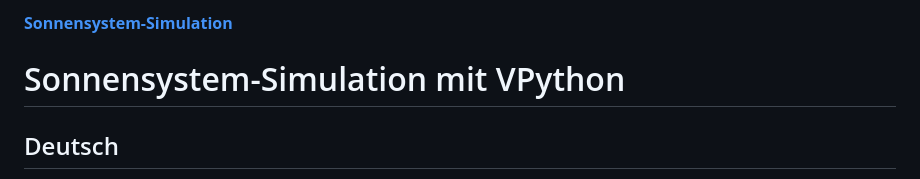
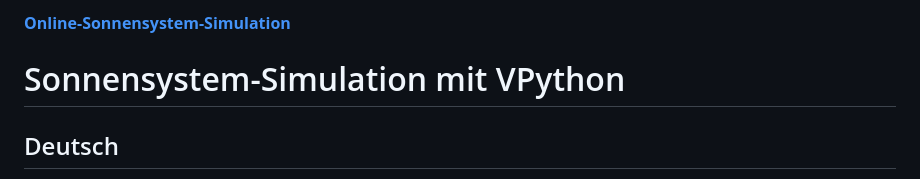
Before and after one commit to HelmutQualtinger/Planetarium, a Markdown page: README.md, the part around the change. GitHub-like rendering.

Commit message:
link to online simullation

```diff
--- a/README.md
+++ b/README.md
@@ -1,5 +1,5 @@
 
-[**Sonnensystem-Simulation**](https://qualcuno.info/Planetarium/)
+[**Online-Sonnensystem-Simulation**](https://qualcuno.info/Planetarium/)
 # Sonnensystem-Simulation mit VPython
 
 ## Deutsch
```
